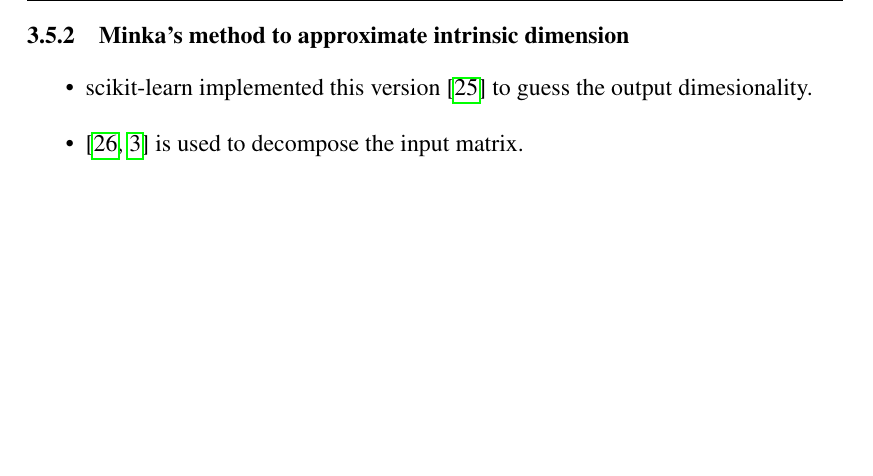
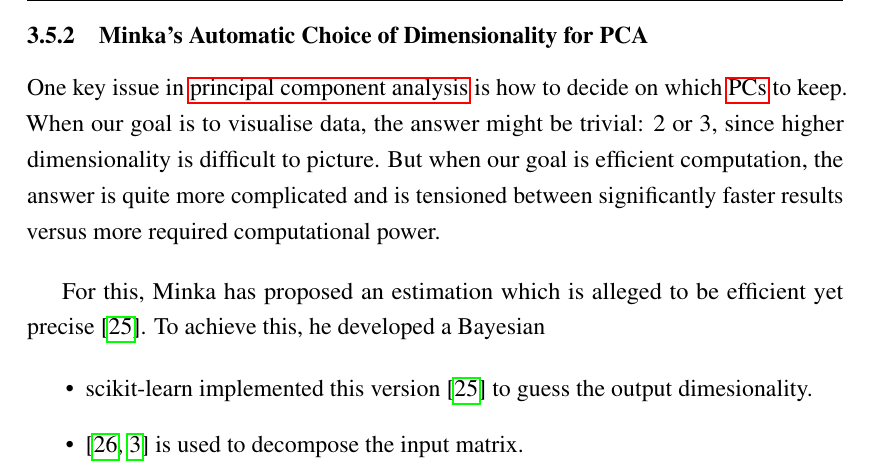
Before and after one commit to cedric-uden/Dimensionality-Reduction, a LaTeX document (report/main.tex, which reads report/source/3500-pca_in_scikit.tex): part of page 21 of 37, cut at the place of the change, the shorter picture padded with empty space. Compiled offline with pdfLaTeX.

Commit message:
started section 3.5.2

```diff
--- a/report/source/3500-pca_in_scikit.tex
+++ b/report/source/3500-pca_in_scikit.tex
@@ -243,7 +243,17 @@ This routine is still the default when calling an \gls{svd} in Matlab for exampl
 \clearpage
 
 
-\subsubsection{Minka's method to approximate intrinsic dimension} \label{sec:mle}
+\subsubsection{Minka's Automatic Choice of Dimensionality for PCA} \label{sec:mle}
+
+One key issue in \acrlong{pca} is how to decide on which \glspl{pc} to keep.
+When our goal is to visualise data, the answer might be trivial: 2 or 3, since higher dimensionality is difficult to picture.
+But when our goal is efficient computation, the answer is quite more complicated and is tensioned between significantly faster results versus more required computational power.
+\bigskip
+
+
+For this, \citeauthor{minka2000automatic} has proposed an estimation which is alleged to be efficient yet precise \cite{minka2000automatic}.
+To achieve this, he developed a Bayesian
+
 
 \begin{itemize}
 	\item scikit-learn implemented this version \cite{minka2000automatic} to guess the output dimesionality.
```
